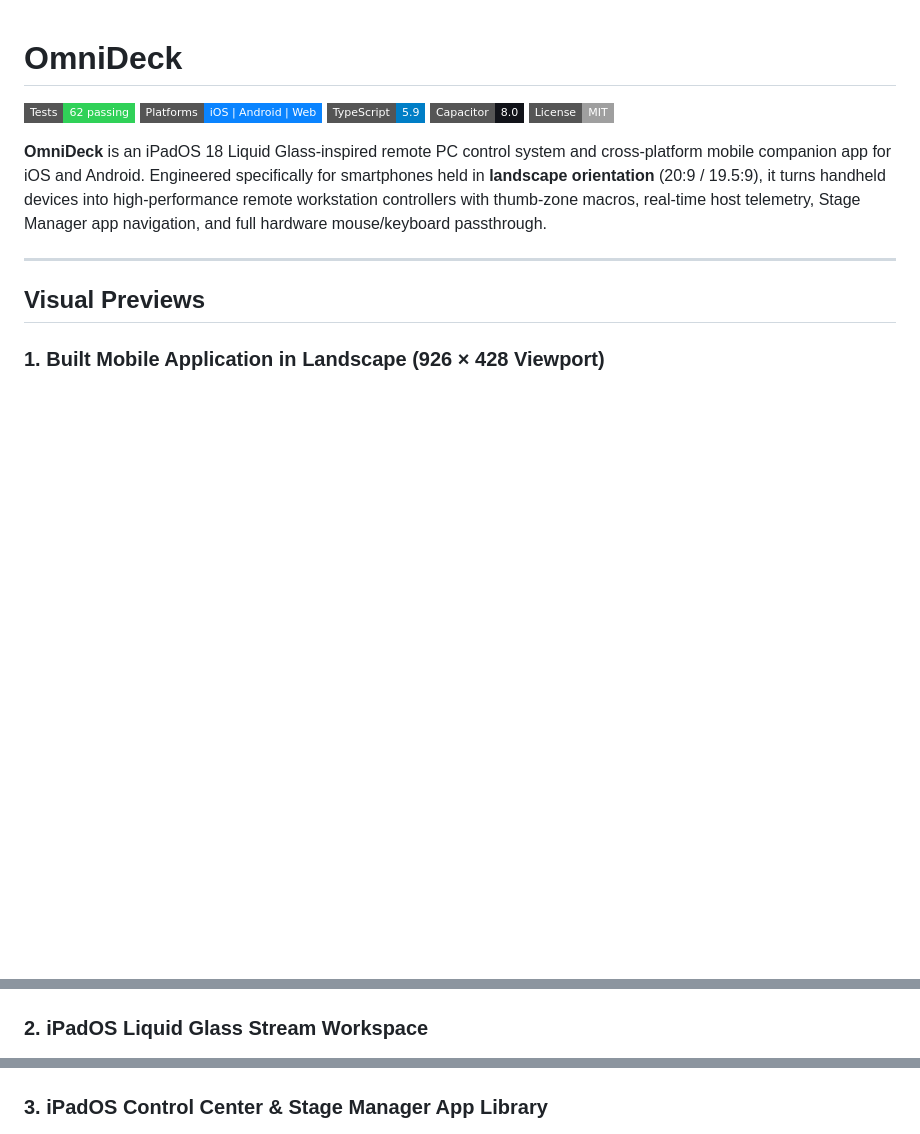
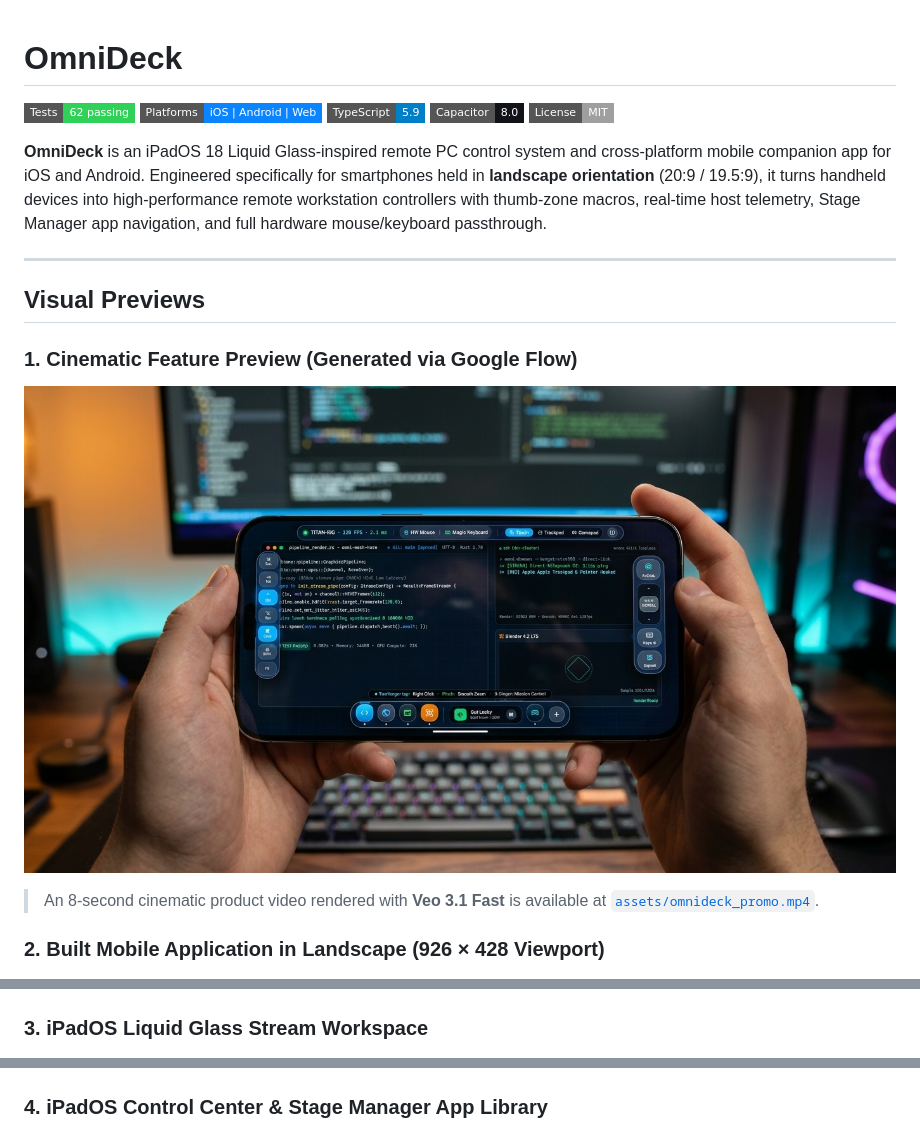
Before and after one commit to gust330/OmniDeck, a Markdown page: README.md, 3 parts joined by grey strips. Rendered like a GitHub page; pictures changed too: assets/omnideck_promo_still.jpeg (added); badges without logos; blank space fills up the shorter version.

Commit message:
feat(media): add cinematic promo video and keyframe still generated via Google Flow

```diff
--- a/README.md
+++ b/README.md
@@ -12,13 +12,17 @@
 
 ## Visual Previews
 
-### 1. Built Mobile Application in Landscape (926 × 428 Viewport)
+### 1. Cinematic Feature Preview (Generated via Google Flow)
+![OmniDeck Feature Still](assets/omnideck_promo_still.jpeg)
+> An 8-second cinematic product video rendered with **Veo 3.1 Fast** is available at [`assets/omnideck_promo.mp4`](assets/omnideck_promo.mp4).
+
+### 2. Built Mobile Application in Landscape (926 × 428 Viewport)
 ![OmniDeck Built Landscape App](app/preview_built.png)
 
-### 2. iPadOS Liquid Glass Stream Workspace
+### 3. iPadOS Liquid Glass Stream Workspace
 ![iPadOS Stream Workspace](omnitouch_ipados_stream_v2.png)
 
-### 3. iPadOS Control Center & Stage Manager App Library
+### 4. iPadOS Control Center & Stage Manager App Library
 ![iPadOS Control Center & App Library](omnitouch_control_center_v2.png)
 
 ---
```
Also changed, not shown: 1 other file.
